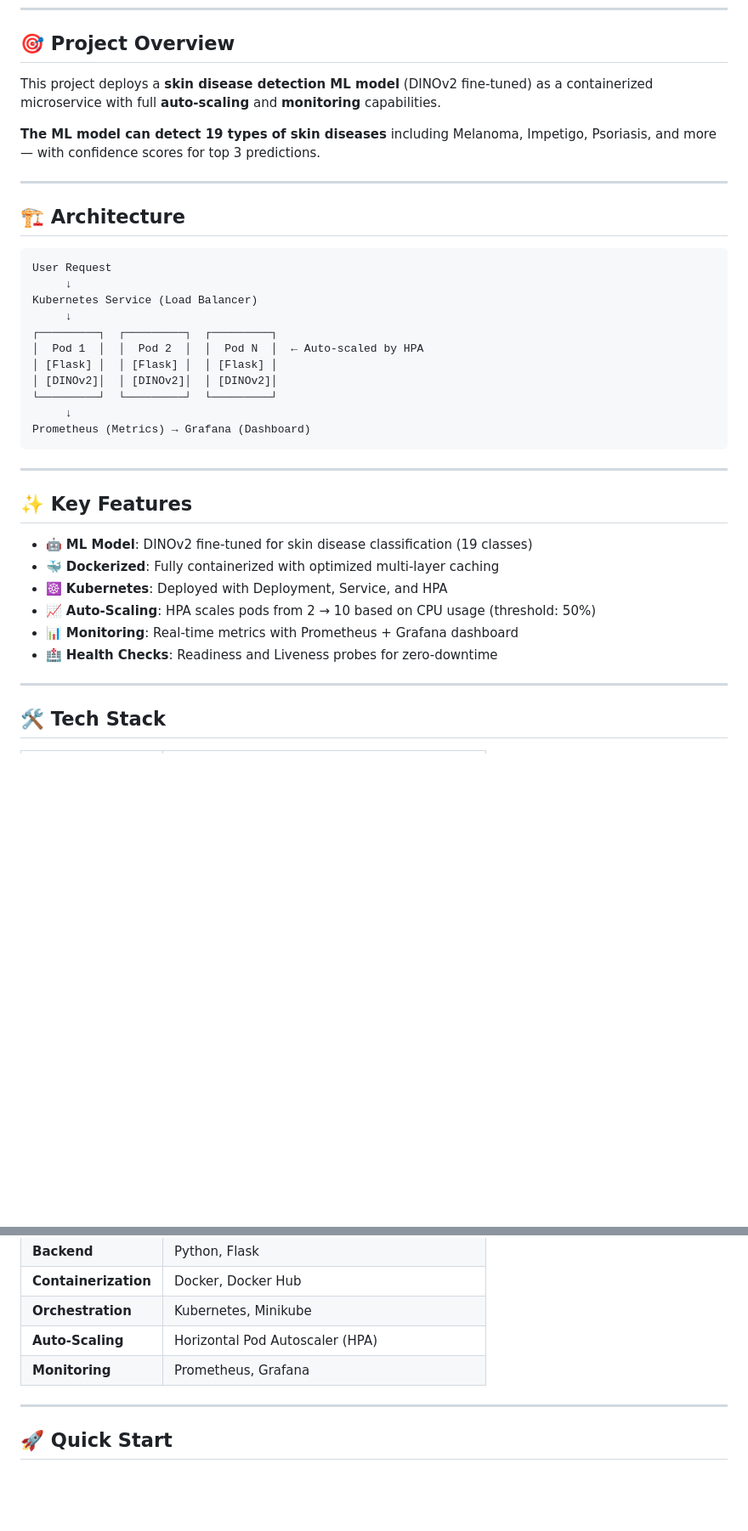
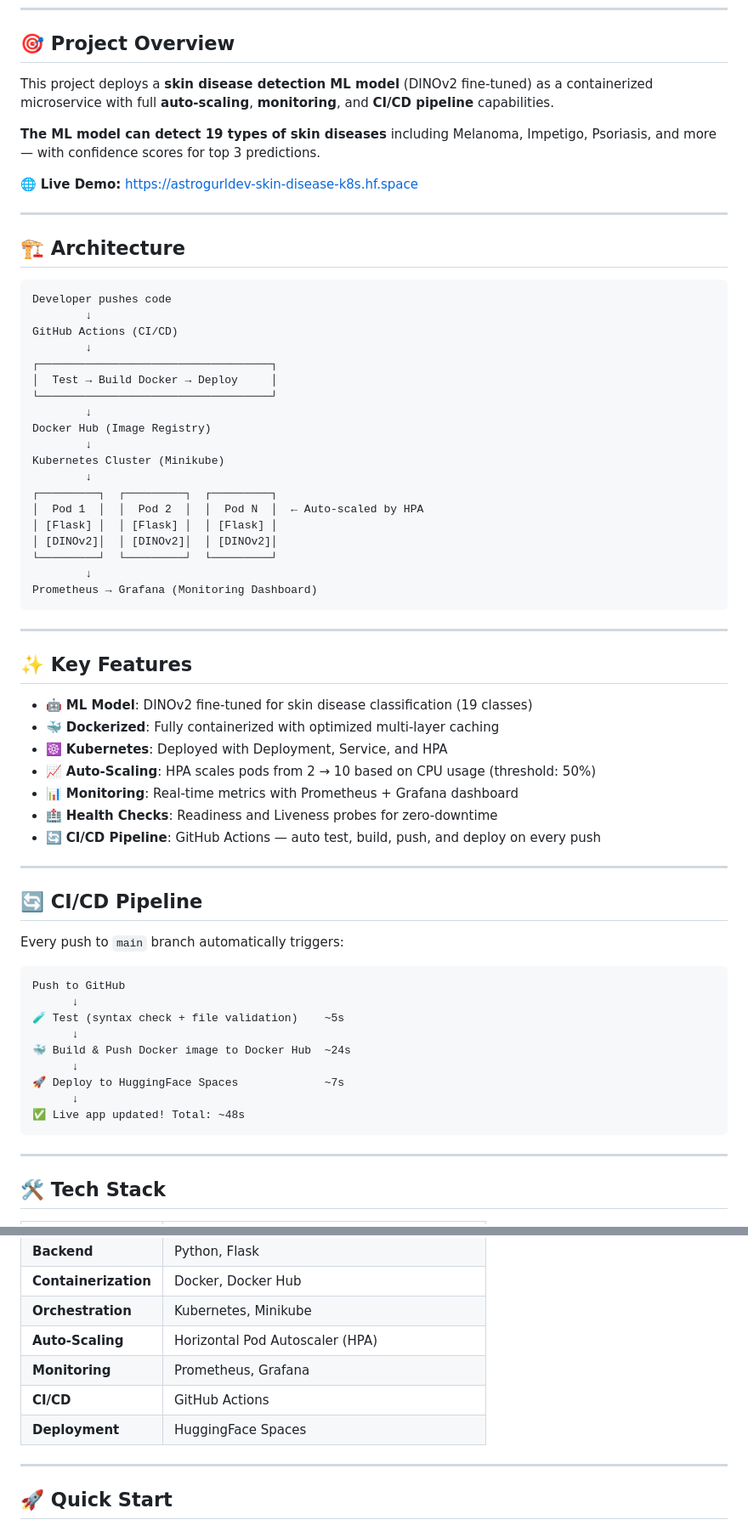
Before and after one commit to astrogurldev/skin-disease-k8s, a Markdown page: README.md, 2 parts joined by grey strips. Shown at 85% size. Rendered like a GitHub page; blank space fills up the shorter version.

Commit message:
docs: update README with CI/CD pipeline info

````diff
--- a/README.md
+++ b/README.md
@@ -13,26 +16,36 @@
 
 ## 🎯 Project Overview
 
-This project deploys a **skin disease detection ML model** (DINOv2 fine-tuned) as a containerized microservice with full **auto-scaling** and **monitoring** capabilities.
+This project deploys a **skin disease detection ML model** (DINOv2 fine-tuned) as a containerized microservice with full **auto-scaling**, **monitoring**, and **CI/CD pipeline** capabilities.
 
 **The ML model can detect 19 types of skin diseases** including Melanoma, Impetigo, Psoriasis, and more — with confidence scores for top 3 predictions.
+
+🌐 **Live Demo:** https://astrogurldev-skin-disease-k8s.hf.space
 
 ---
 
 ## 🏗️ Architecture
 
 ```
-User Request
-     ↓
-Kubernetes Service (Load Balancer)
-     ↓
+Developer pushes code
+        ↓
+GitHub Actions (CI/CD)
+        ↓
+┌───────────────────────────────────┐
+│  Test → Build Docker → Deploy     │
+└───────────────────────────────────┘
+        ↓
+Docker Hub (Image Registry)
+        ↓
+Kubernetes Cluster (Minikube)
+        ↓
 ┌─────────┐  ┌─────────┐  ┌─────────┐
 │  Pod 1  │  │  Pod 2  │  │  Pod N  │  ← Auto-scaled by HPA
 │ [Flask] │  │ [Flask] │  │ [Flask] │
 │ [DINOv2]│  │ [DINOv2]│  │ [DINOv2]│
 └─────────┘  └─────────┘  └─────────┘
-     ↓
-Prometheus (Metrics) → Grafana (Dashboard)
+        ↓
+Prometheus → Grafana (Monitoring Dashboard)
 ```
 
 ---
@@ -45,6 +58,25 @@ Prometheus (Metrics) → Grafana (Dashboard)
 - 📈 **Auto-Scaling**: HPA scales pods from 2 → 10 based on CPU usage (threshold: 50%)
 - 📊 **Monitoring**: Real-time metrics with Prometheus + Grafana dashboard
 - 🏥 **Health Checks**: Readiness and Liveness probes for zero-downtime
+- 🔄 **CI/CD Pipeline**: GitHub Actions — auto test, build, push, and deploy on every push
+
+---
+
+## 🔄 CI/CD Pipeline
+
+Every push to `main` branch automatically triggers:
+
+```
+Push to GitHub
+      ↓
+🧪 Test (syntax check + file validation)    ~5s
+      ↓
+🐳 Build & Push Docker image to Docker Hub  ~24s
+      ↓
+🚀 Deploy to HuggingFace Spaces             ~7s
+      ↓
+✅ Live app updated! Total: ~48s
+```
 
 ---
 
@@ -58,6 +90,8 @@ Prometheus (Metrics) → Grafana (Dashboard)
 | **Orchestration** | Kubernetes, Minikube |
 | **Auto-Scaling** | Horizontal Pod Autoscaler (HPA) |
 | **Monitoring** | Prometheus, Grafana |
+| **CI/CD** | GitHub Actions |
+| **Deployment** | HuggingFace Spaces |
 
 ---
 
````
Also changed, not shown: other parts of README.md (+25 -14 lines).
